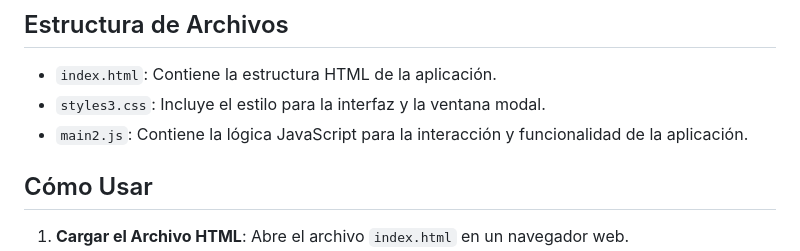
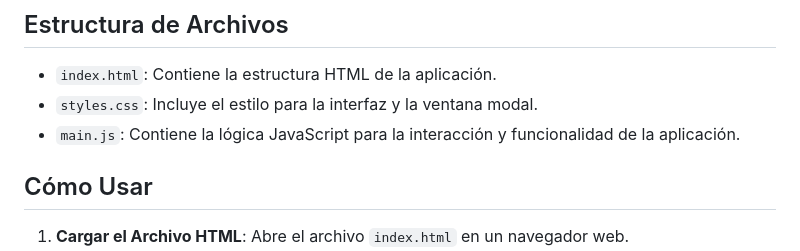
Before and after one commit to MurtDev/Sistema-de-Seguros, a Markdown page: README.md, the part around the change. Drawn GitHub-style.

```diff
--- a/README.md
+++ b/README.md
@@ -44,8 +44,8 @@ Este proyecto es una aplicación web de gestión de operaciones construida con H
 ## Estructura de Archivos
 
 - `index.html`: Contiene la estructura HTML de la aplicación.
-- `styles3.css`: Incluye el estilo para la interfaz y la ventana modal.
-- `main2.js`: Contiene la lógica JavaScript para la interacción y funcionalidad de la aplicación.
+- `styles.css`: Incluye el estilo para la interfaz y la ventana modal.
+- `main.js`: Contiene la lógica JavaScript para la interacción y funcionalidad de la aplicación.
 
 ## Cómo Usar
 
```
